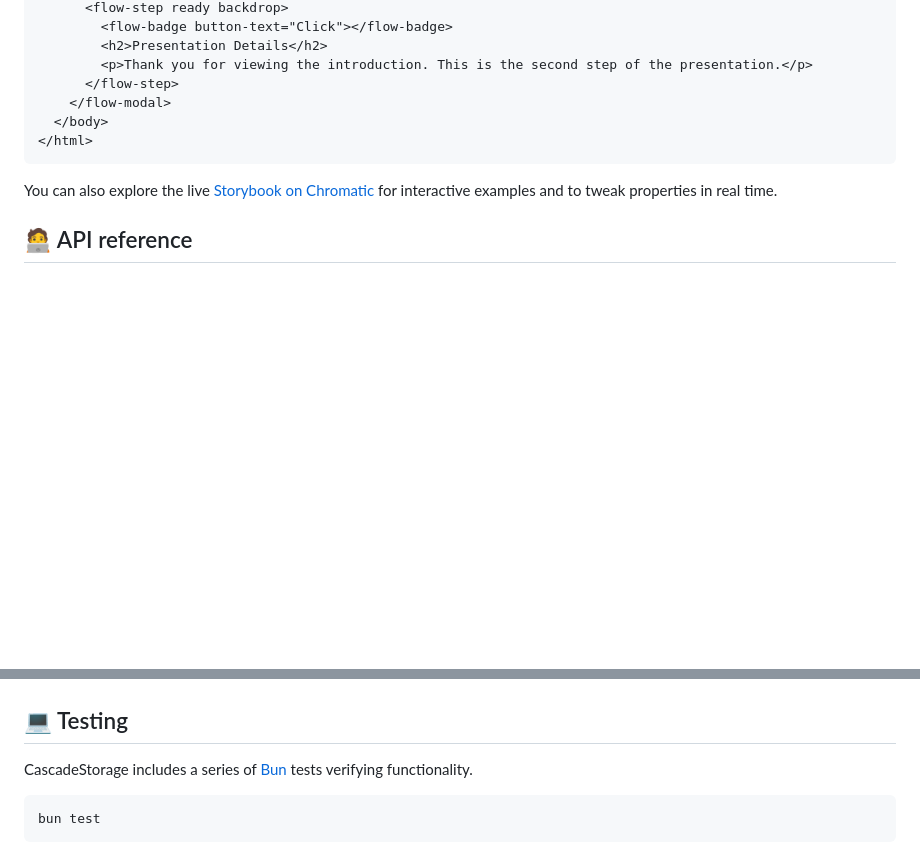
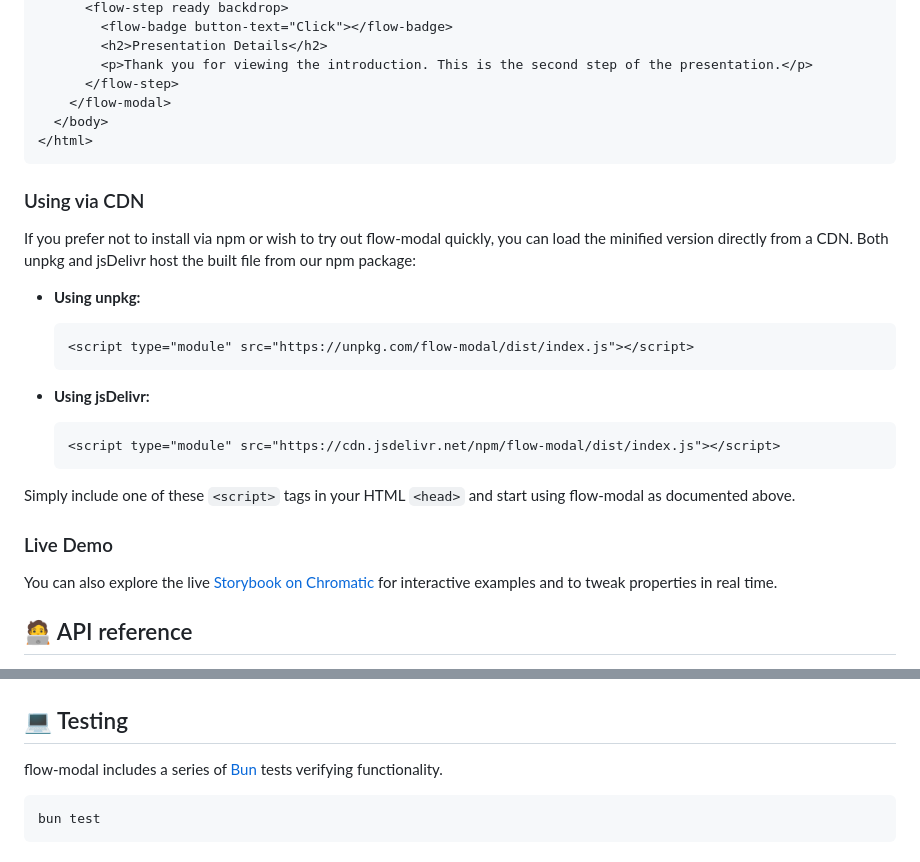
Before and after one commit to yujiosaka/flow-modal, a Markdown page: README.md, 2 parts joined by grey strips. Drawn GitHub-style; blank space fills up the shorter version.

Commit message:
docs: add cdn instruction in readme

````diff
--- a/README.md
+++ b/README.md
@@ -62,6 +62,26 @@ Include the components in your project by importing them from the published pack
 </html>
 ```
 
+### Using via CDN
+
+If you prefer not to install via npm or wish to try out flow-modal quickly, you can load the minified version directly from a CDN. Both unpkg and jsDelivr host the built file from our npm package:
+
+- **Using unpkg:**
+
+  ```html
+  <script type="module" src="https://unpkg.com/flow-modal/dist/index.js"></script>
+  ```
+
+- **Using jsDelivr:**
+
+  ```html
+  <script type="module" src="https://cdn.jsdelivr.net/npm/flow-modal/dist/index.js"></script>
+  ```
+
+Simply include one of these `<script>` tags in your HTML `<head>` and start using flow-modal as documented above.
+
+### Live Demo
+
 You can also explore the live [Storybook on Chromatic](https://main--67987fa0e37e8d240be96359.chromatic.com/) for interactive examples and to tweak properties in real time.
 
 ## 🧑‍💻️ API reference
@@ -83,7 +103,7 @@ flow-modal supports a variety of animations that you can use to customize the ap
 
 ## 💻 Testing
 
-CascadeStorage includes a series of [Bun](https://bun.sh/) tests verifying functionality.
+flow-modal includes a series of [Bun](https://bun.sh/) tests verifying functionality.
 
 ```bash
 bun test
````
